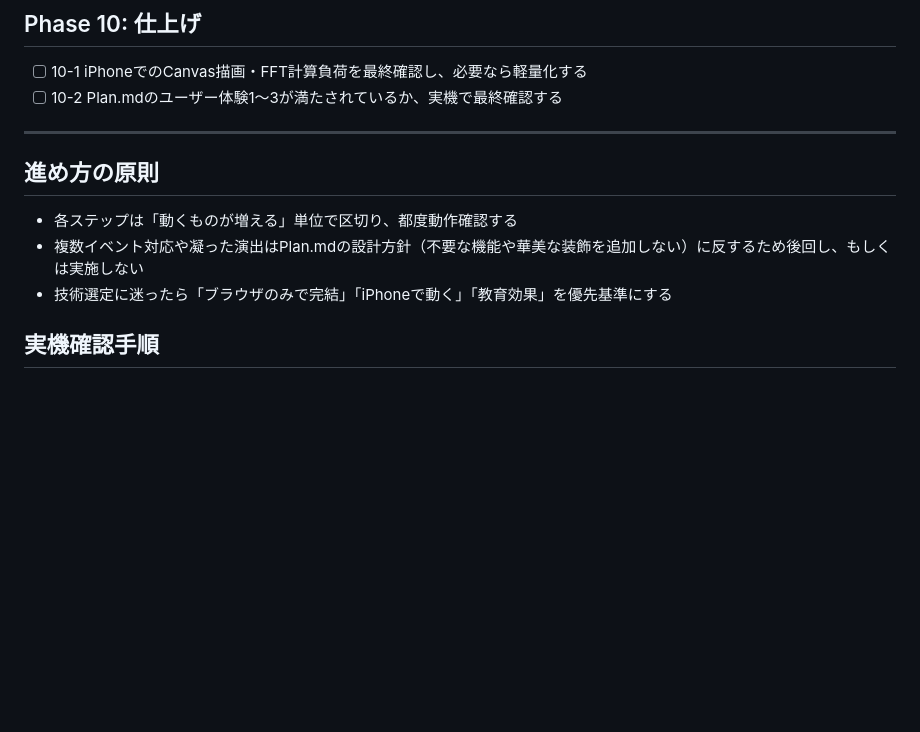
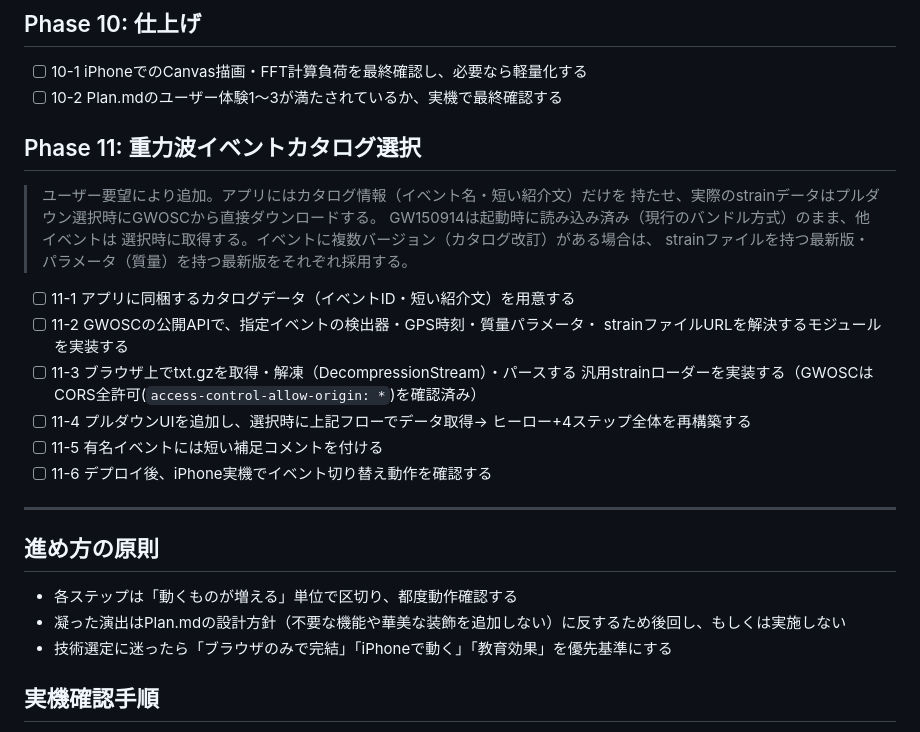
Before and after one commit to kisakutanaka/GWPlayer, a Markdown page: Step.md, the part around the change. Drawn GitHub-style; blank space fills up the shorter version.

```diff
--- a/Step.md
+++ b/Step.md
@@ -93,12 +93,30 @@ Plan.mdの内容を、小さく検証可能なステップに分解し、順番
 - [ ] 10-1 iPhoneでのCanvas描画・FFT計算負荷を最終確認し、必要なら軽量化する
 - [ ] 10-2 Plan.mdのユーザー体験1〜3が満たされているか、実機で最終確認する
 
+## Phase 11: 重力波イベントカタログ選択
+
+> ユーザー要望により追加。アプリにはカタログ情報（イベント名・短い紹介文）だけを
+> 持たせ、実際のstrainデータはプルダウン選択時にGWOSCから直接ダウンロードする。
+> GW150914は起動時に読み込み済み（現行のバンドル方式）のまま、他イベントは
+> 選択時に取得する。イベントに複数バージョン（カタログ改訂）がある場合は、
+> strainファイルを持つ最新版・パラメータ（質量）を持つ最新版をそれぞれ採用する。
+
+- [ ] 11-1 アプリに同梱するカタログデータ（イベントID・短い紹介文）を用意する
+- [ ] 11-2 GWOSCの公開APIで、指定イベントの検出器・GPS時刻・質量パラメータ・
+      strainファイルURLを解決するモジュールを実装する
+- [ ] 11-3 ブラウザ上でtxt.gzを取得・解凍（DecompressionStream）・パースする
+      汎用strainローダーを実装する（GWOSCはCORS全許可(`access-control-allow-origin: *`)を確認済み）
+- [ ] 11-4 プルダウンUIを追加し、選択時に上記フローでデータ取得→
+      ヒーロー+4ステップ全体を再構築する
+- [ ] 11-5 有名イベントには短い補足コメントを付ける
+- [ ] 11-6 デプロイ後、iPhone実機でイベント切り替え動作を確認する
+
 ---
 
 ## 進め方の原則
 
 - 各ステップは「動くものが増える」単位で区切り、都度動作確認する
-- 複数イベント対応や凝った演出はPlan.mdの設計方針（不要な機能や華美な装飾を追加しない）に反するため後回し、もしくは実施しない
+- 凝った演出はPlan.mdの設計方針（不要な機能や華美な装飾を追加しない）に反するため後回し、もしくは実施しない
 - 技術選定に迷ったら「ブラウザのみで完結」「iPhoneで動く」「教育効果」を優先基準にする
 
 ## 実機確認手順
```
Also changed, not shown: Findings.md (added, +63 -0 lines).
